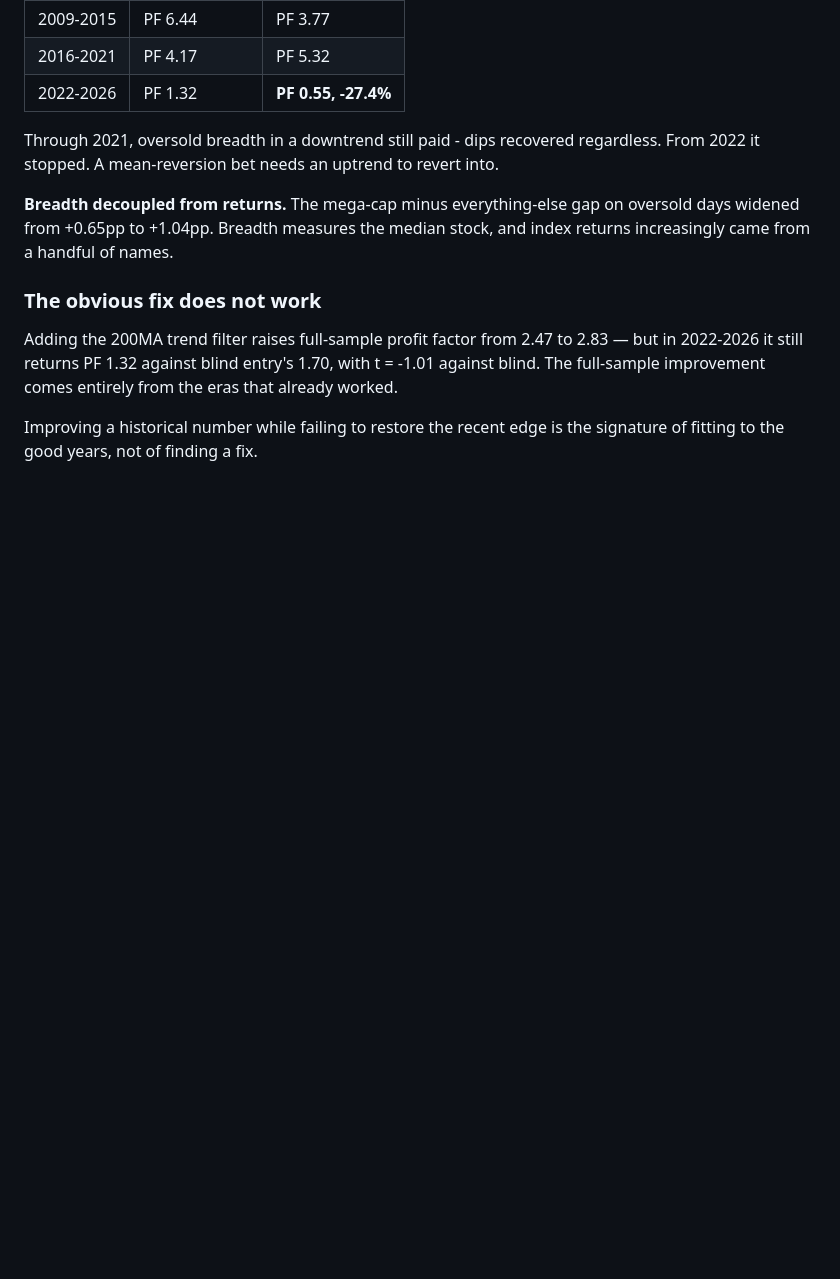
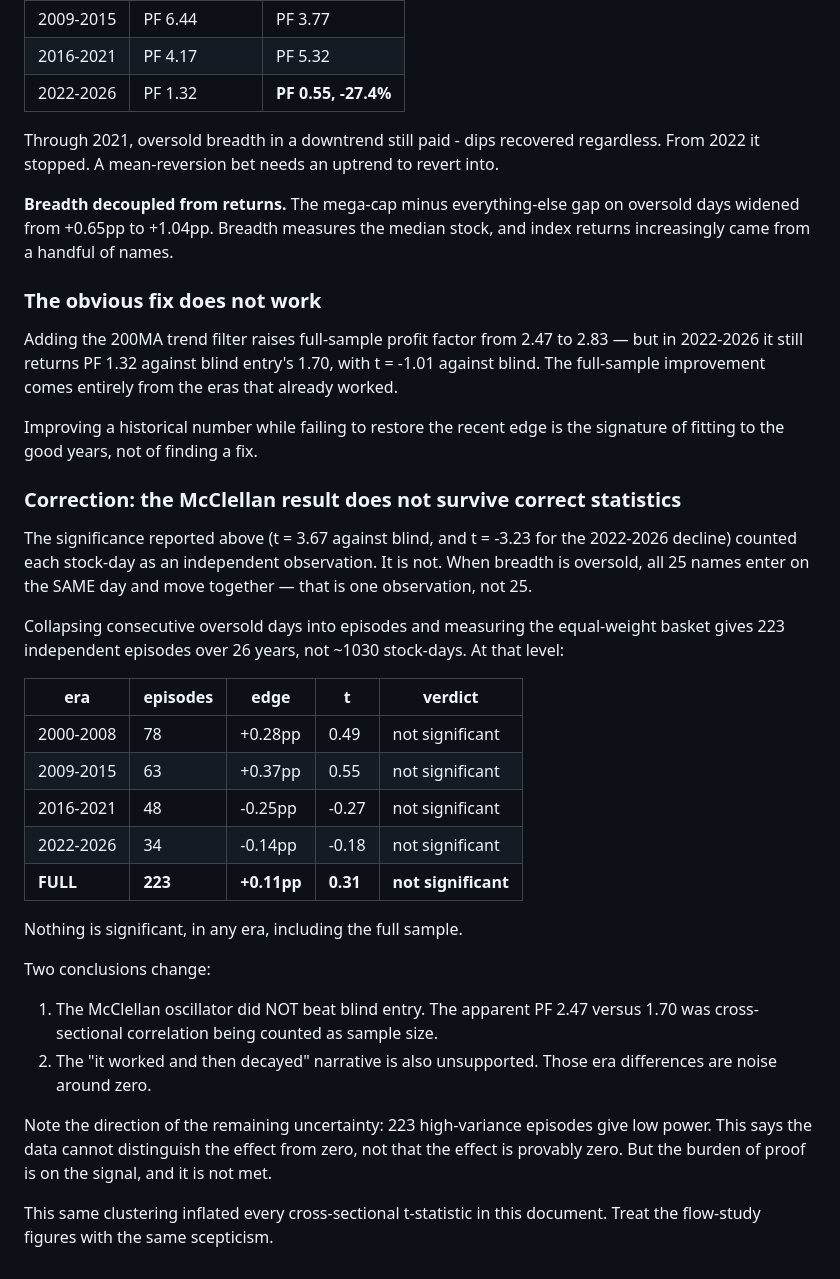
Before and after one commit to dlaskowski-py/Adjlmarketintel, a Markdown page: flow/FINDINGS.md, the part around the change. Drawn GitHub-style; blank space fills up the shorter version.

Commit message:
Correct McClellan significance for cross-sectional clustering
The reported t-statistics treated each stock-day as independent. When
breadth is oversold all 25 names enter on the same day and move
together, so that is one observation rather than 25.

Collapsing consecutive oversold days into episodes gives 223 independent
observations over 26 years instead of roughly 1030 stock-days. At that
level nothing is significant in any era, including the full sample:
+0.11pp at t = 0.31.

Two earlier conclusions are withdrawn. The oscillator did not beat blind
entry - the apparent 2.47 against 1.70 was correlation counted as sample
size. And the decay narrative is unsupported, since the era differences
are noise around zero.

The remaining uncertainty runs toward low power rather than a proven
absence: 223 high-variance episodes cannot resolve an effect this small
either way. The burden of proof sits with the signal and is not met.

The same clustering inflates every cross-sectional statistic in
FINDINGS.md, which now says so.

Co-Authored-By: Claude Opus 5 <noreply@anthropic.com>
Claude-Session: https://claude.ai/code/session_0151MDSJKskqx4GSAxqHG4dD

```diff
--- a/flow/FINDINGS.md
+++ b/flow/FINDINGS.md
@@ -140,3 +140,39 @@ the eras that already worked.
 
 Improving a historical number while failing to restore the recent edge is the
 signature of fitting to the good years, not of finding a fix.
+
+### Correction: the McClellan result does not survive correct statistics
+
+The significance reported above (t = 3.67 against blind, and t = -3.23 for the
+2022-2026 decline) counted each stock-day as an independent observation. It is
+not. When breadth is oversold, all 25 names enter on the SAME day and move
+together — that is one observation, not 25.
+
+Collapsing consecutive oversold days into episodes and measuring the
+equal-weight basket gives 223 independent episodes over 26 years, not ~1030
+stock-days. At that level:
+
+| era | episodes | edge | t | verdict |
+|-----|----------|------|---|---------|
+| 2000-2008 | 78 | +0.28pp | 0.49 | not significant |
+| 2009-2015 | 63 | +0.37pp | 0.55 | not significant |
+| 2016-2021 | 48 | -0.25pp | -0.27 | not significant |
+| 2022-2026 | 34 | -0.14pp | -0.18 | not significant |
+| **FULL** | **223** | **+0.11pp** | **0.31** | **not significant** |
+
+Nothing is significant, in any era, including the full sample.
+
+Two conclusions change:
+
+1. The McClellan oscillator did NOT beat blind entry. The apparent PF 2.47
+   versus 1.70 was cross-sectional correlation being counted as sample size.
+2. The "it worked and then decayed" narrative is also unsupported. Those era
+   differences are noise around zero.
+
+Note the direction of the remaining uncertainty: 223 high-variance episodes
+give low power. This says the data cannot distinguish the effect from zero,
+not that the effect is provably zero. But the burden of proof is on the
+signal, and it is not met.
+
+This same clustering inflated every cross-sectional t-statistic in this
+document. Treat the flow-study figures with the same scepticism.
```
